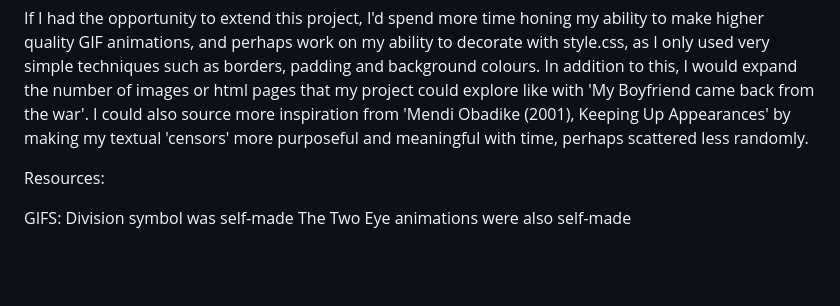
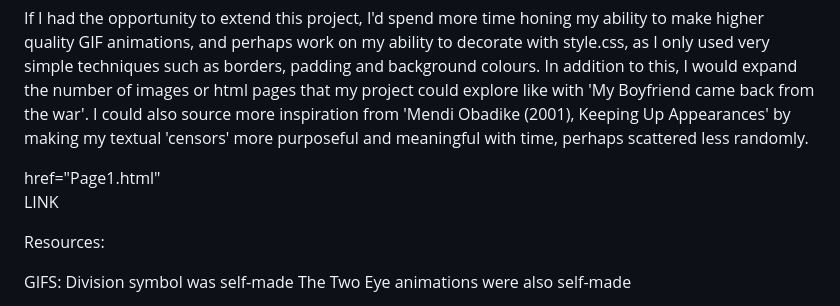
Before and after one commit to Sebck29/MA1800-Web-Art-Project, a Markdown page: readme.md, the part around one of its changes. Drawn GitHub-style; blank space fills up the shorter version.

```diff
--- a/readme.md
+++ b/readme.md
@@ -5,7 +5,11 @@ related to my little rant. The project functions as a piece that hopefull educat
 
 If I had the opportunity to extend this project, I'd spend more time honing my ability to make higher quality GIF animations, and perhaps work on my ability to decorate with style.css, as I only used very simple techniques such as borders, padding and background colours. In addition to this, I would expand the number of images or html pages that my project could explore like with 'My Boyfriend came back from the war'.  I could also source more inspiration from 'Mendi Obadike (2001), Keeping Up Appearances' by making my textual 'censors' more purposeful and meaningful with time, perhaps scattered less randomly.
 
+<a>
+  href="Page1.html"
+<p> LINK </p>
 
+</a>
 
 Resources:
 
```
Also changed, not shown: other parts of readme.md (+1 -0 lines).
